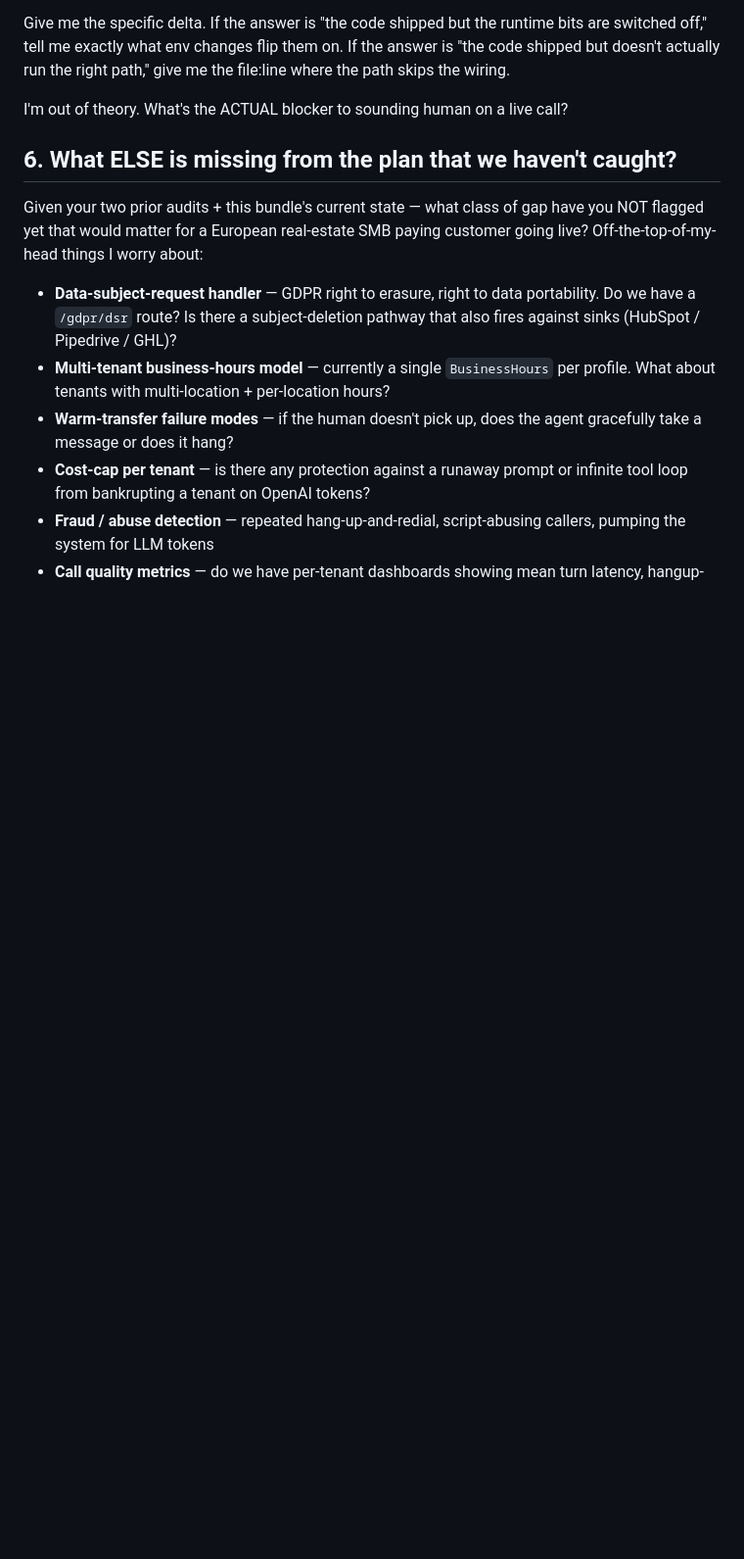
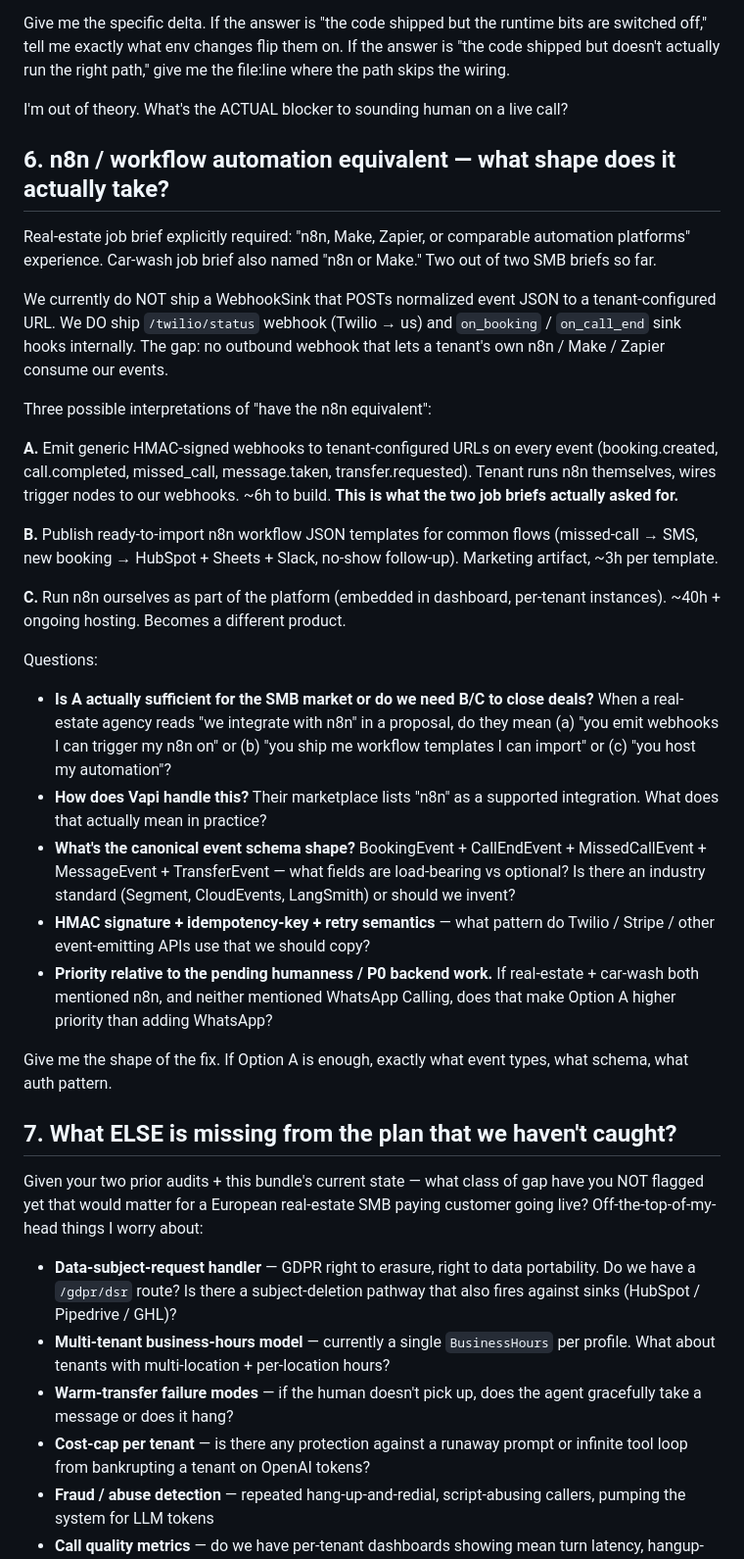
Before and after one commit to SyedAbbas-CM/ai-voice-receptionist, a Markdown page: docs/CHATGPT-AUDIT-PROMPT-2026-08-26.md, the part around the change. Shown at 98% size. GitHub-like rendering; blank space fills up the shorter version.

Commit message:
audit: add n8n/workflow-automation question to ChatGPT prompt
Two out of two SMB job briefs we've seen (real-estate + car-wash)
named n8n / Make / Zapier as required.  We don't ship a WebhookSink.
Adding one is ~6h and unlocks the whole workflow-automation story
tenants expect.

Section 6 in the audit prompt now asks ChatGPT which interpretation
matches SMB market expectations: (A) emit webhooks to tenant URLs,
(B) publish ready-to-import n8n workflow templates, or (C) run n8n
ourselves.  User's take: build A and ship it, deliverable not
positioning.

Co-Authored-By: Claude Opus 4.7 <noreply@anthropic.com>

```diff
--- a/docs/CHATGPT-AUDIT-PROMPT-2026-08-26.md
+++ b/docs/CHATGPT-AUDIT-PROMPT-2026-08-26.md
@@ -136,7 +136,30 @@ Give me the specific delta. If the answer is "the code shipped but the runtime b
 
 I'm out of theory. What's the ACTUAL blocker to sounding human on a live call?
 
-## 6. What ELSE is missing from the plan that we haven't caught?
+## 6. n8n / workflow automation equivalent — what shape does it actually take?
+
+Real-estate job brief explicitly required: "n8n, Make, Zapier, or comparable automation platforms" experience.  Car-wash job brief also named "n8n or Make."  Two out of two SMB briefs so far.
+
+We currently do NOT ship a WebhookSink that POSTs normalized event JSON to a tenant-configured URL.  We DO ship `/twilio/status` webhook (Twilio → us) and `on_booking` / `on_call_end` sink hooks internally.  The gap: no outbound webhook that lets a tenant's own n8n / Make / Zapier consume our events.
+
+Three possible interpretations of "have the n8n equivalent":
+
+**A.** Emit generic HMAC-signed webhooks to tenant-configured URLs on every event (booking.created, call.completed, missed_call, message.taken, transfer.requested).  Tenant runs n8n themselves, wires trigger nodes to our webhooks.  ~6h to build.  **This is what the two job briefs actually asked for.**
+
+**B.** Publish ready-to-import n8n workflow JSON templates for common flows (missed-call → SMS, new booking → HubSpot + Sheets + Slack, no-show follow-up).  Marketing artifact, ~3h per template.
+
+**C.** Run n8n ourselves as part of the platform (embedded in dashboard, per-tenant instances).  ~40h + ongoing hosting.  Becomes a different product.
+
+Questions:
+- **Is A actually sufficient for the SMB market or do we need B/C to close deals?**  When a real-estate agency reads "we integrate with n8n" in a proposal, do they mean (a) "you emit webhooks I can trigger my n8n on" or (b) "you ship me workflow templates I can import" or (c) "you host my automation"?
+- **How does Vapi handle this?** Their marketplace lists "n8n" as a supported integration.  What does that actually mean in practice?
+- **What's the canonical event schema shape?** BookingEvent + CallEndEvent + MissedCallEvent + MessageEvent + TransferEvent — what fields are load-bearing vs optional?  Is there an industry standard (Segment, CloudEvents, LangSmith) or should we invent?
+- **HMAC signature + idempotency-key + retry semantics** — what pattern do Twilio / Stripe / other event-emitting APIs use that we should copy?
+- **Priority relative to the pending humanness / P0 backend work.**  If real-estate + car-wash both mentioned n8n, and neither mentioned WhatsApp Calling, does that make Option A higher priority than adding WhatsApp?
+
+Give me the shape of the fix.  If Option A is enough, exactly what event types, what schema, what auth pattern.
+
+## 7. What ELSE is missing from the plan that we haven't caught?
 
 Given your two prior audits + this bundle's current state — what class of gap have you NOT flagged yet that would matter for a European real-estate SMB paying customer going live? Off-the-top-of-my-head things I worry about:
 
```
